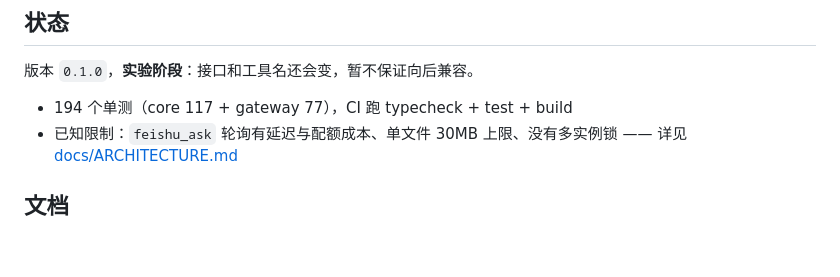
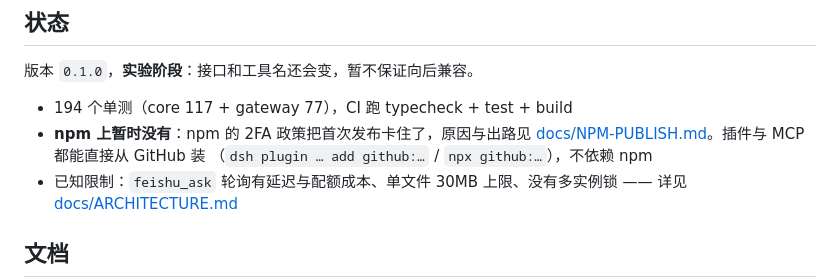
Before and after one commit to yinsang0910-star/dsh-feishu, a Markdown page: README.md, the part around the change. GitHub-like rendering; blank space fills up the shorter version.

Commit message:
docs: README 状态段说明 npm 暂未发布、改走 GitHub 安装

```diff
--- a/README.md
+++ b/README.md
@@ -207,6 +207,9 @@ docs/             TOOL-CONTRACT · ARCHITECTURE · DEPLOY · GATEWAY · BOT-INTE
 版本 `0.1.0`，**实验阶段**：接口和工具名还会变，暂不保证向后兼容。
 
 - 194 个单测（core 117 + gateway 77），CI 跑 typecheck + test + build
+- **npm 上暂时没有**：npm 的 2FA 政策把首次发布卡住了，原因与出路见
+  [docs/NPM-PUBLISH.md](docs/NPM-PUBLISH.md)。插件与 MCP 都能直接从 GitHub 装
+  （`dsh plugin … add github:…` / `npx github:…`），不依赖 npm
 - 已知限制：`feishu_ask` 轮询有延迟与配额成本、单文件 30MB 上限、没有多实例锁
   —— 详见 [docs/ARCHITECTURE.md](docs/ARCHITECTURE.md)
 
```
